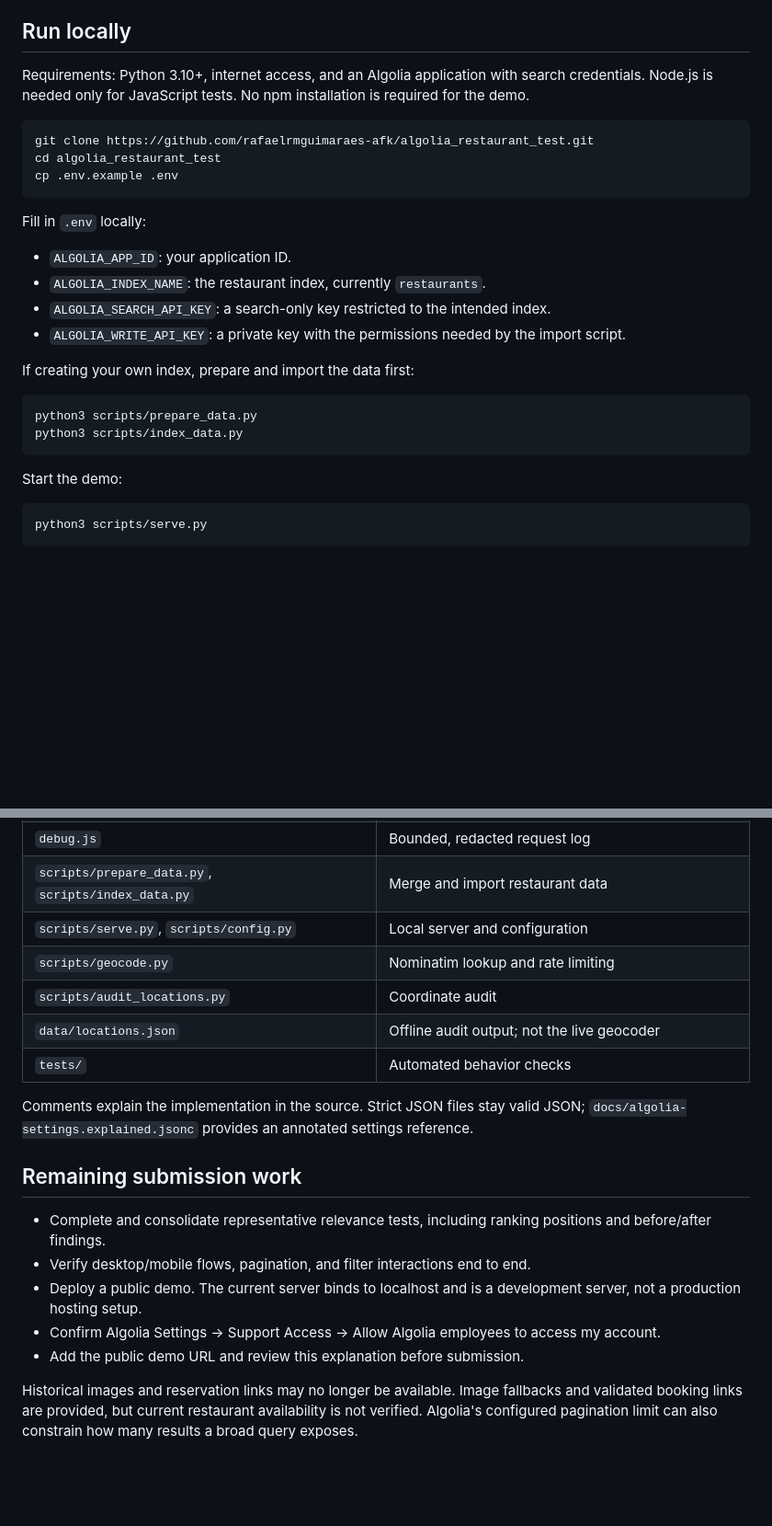
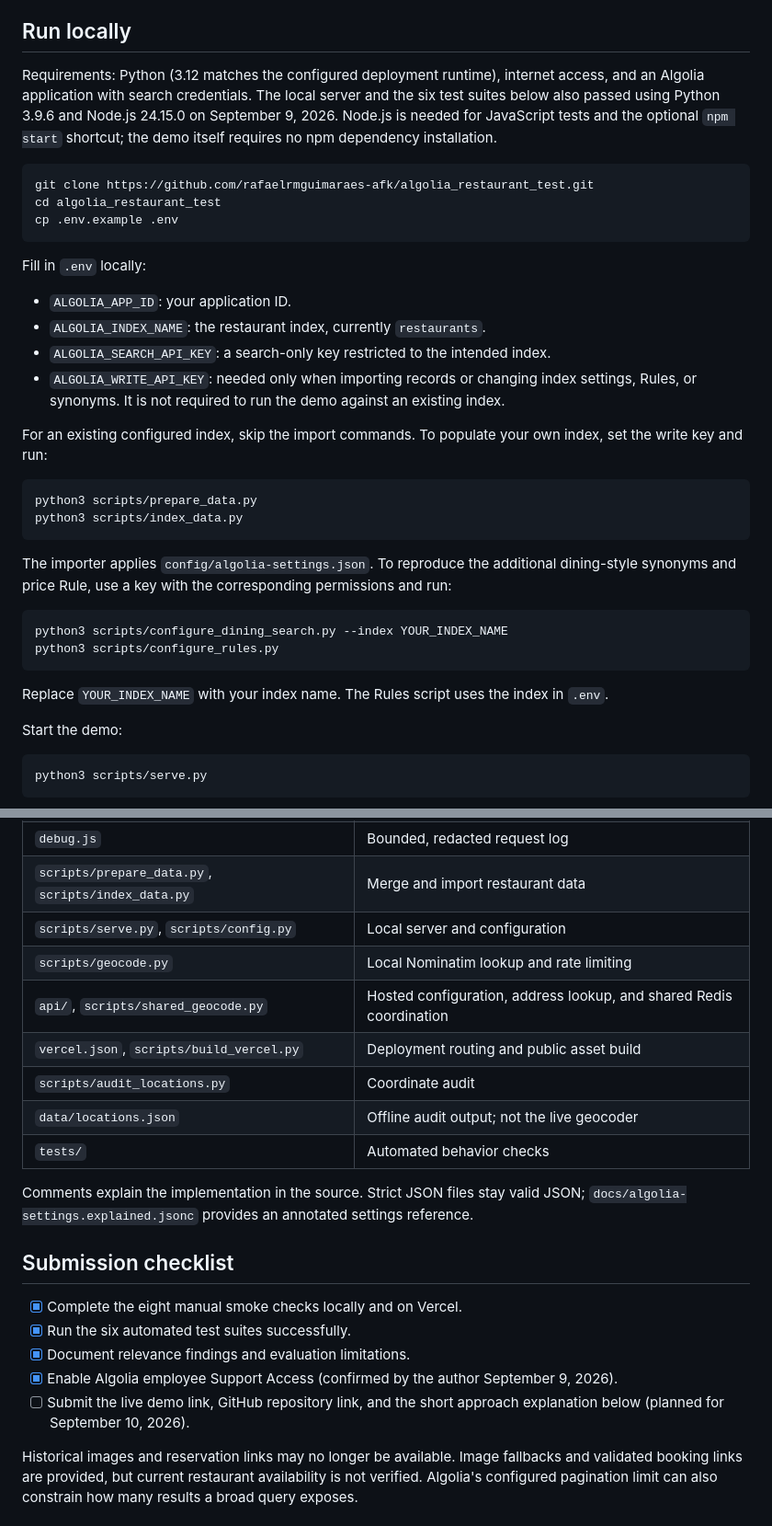
Before and after one commit to rafaelrmguimaraes-afk/algolia_restaurant_test, a Markdown page: README.md, 2 parts joined by grey strips. Shown at 92% size. Rendered like a GitHub page; blank space fills up the shorter version.

````diff
--- a/README.md
+++ b/README.md
@@ -17,7 +19,7 @@ These are design goals, not measured conversion improvements. The demo links to
 
 ## Run locally
 
-Requirements: Python 3.10+, internet access, and an Algolia application with search credentials. Node.js is needed only for JavaScript tests. No npm installation is required for the demo.
+Requirements: Python (3.12 matches the configured deployment runtime), internet access, and an Algolia application with search credentials. The local server and the six test suites below also passed using Python 3.9.6 and Node.js 24.15.0 on September 9, 2026. Node.js is needed for JavaScript tests and the optional `npm start` shortcut; the demo itself requires no npm dependency installation.
 
 ```sh
 git clone https://github.com/rafaelrmguimaraes-afk/algolia_restaurant_test.git
@@ -30,14 +32,23 @@ Fill in `.env` locally:
 - `ALGOLIA_APP_ID`: your application ID.
 - `ALGOLIA_INDEX_NAME`: the restaurant index, currently `restaurants`.
 - `ALGOLIA_SEARCH_API_KEY`: a search-only key restricted to the intended index.
-- `ALGOLIA_WRITE_API_KEY`: a private key with the permissions needed by the import script.
+- `ALGOLIA_WRITE_API_KEY`: needed only when importing records or changing index settings, Rules, or synonyms. It is not required to run the demo against an existing index.
 
-If creating your own index, prepare and import the data first:
+For an existing configured index, skip the import commands. To populate your own index, set the write key and run:
 
 ```sh
 python3 scripts/prepare_data.py
 python3 scripts/index_data.py
 ```
+
+The importer applies `config/algolia-settings.json`. To reproduce the additional dining-style synonyms and price Rule, use a key with the corresponding permissions and run:
+
+```sh
+python3 scripts/configure_dining_search.py --index YOUR_INDEX_NAME
+python3 scripts/configure_rules.py
+```
+
+Replace `YOUR_INDEX_NAME` with your index name. The Rules script uses the index in `.env`.
 
 Start the demo:
 
@@ -170,20 +197,22 @@ The tests cover request construction, stale responses, failures, location state,
 | `debug.js` | Bounded, redacted request log |
 | `scripts/prepare_data.py`, `scripts/index_data.py` | Merge and import restaurant data |
 | `scripts/serve.py`, `scripts/config.py` | Local server and configuration |
-| `scripts/geocode.py` | Nominatim lookup and rate limiting |
+| `scripts/geocode.py` | Local Nominatim lookup and rate limiting |
+| `api/`, `scripts/shared_geocode.py` | Hosted configuration, address lookup, and shared Redis coordination |
+| `vercel.json`, `scripts/build_vercel.py` | Deployment routing and public asset build |
 | `scripts/audit_locations.py` | Coordinate audit |
 | `data/locations.json` | Offline audit output; not the live geocoder |
 | `tests/` | Automated behavior checks |
 
 Comments explain the implementation in the source. Strict JSON files stay valid JSON; `docs/algolia-settings.explained.jsonc` provides an annotated settings reference.
 
-## Remaining submission work
+## Submission checklist
 
-- Complete and consolidate representative relevance tests, including ranking positions and before/after findings.
-- Verify desktop/mobile flows, pagination, and filter interactions end to end.
-- Deploy a public demo. The current server binds to localhost and is a development server, not a production hosting setup.
-- Confirm Algolia Settings → Support Access → Allow Algolia employees to access my account.
-- Add the public demo URL and review this explanation before submission.
+- [x] Complete the eight manual smoke checks locally and on Vercel.
+- [x] Run the six automated test suites successfully.
+- [x] Document relevance findings and evaluation limitations.
+- [x] Enable Algolia employee Support Access (confirmed by the author September 9, 2026).
+- [ ] Submit the live demo link, GitHub repository link, and the short approach explanation below (planned for September 10, 2026).
 
 Historical images and reservation links may no longer be available. Image fallbacks and validated booking links are provided, but current restaurant availability is not verified. Algolia's configured pagination limit can also constrain how many results a broad query exposes.
 
````
Also changed, not shown: other parts of README.md (+39 -25 lines), docs/SEARCH-RELEVANCE.md (+3 -3 lines).
